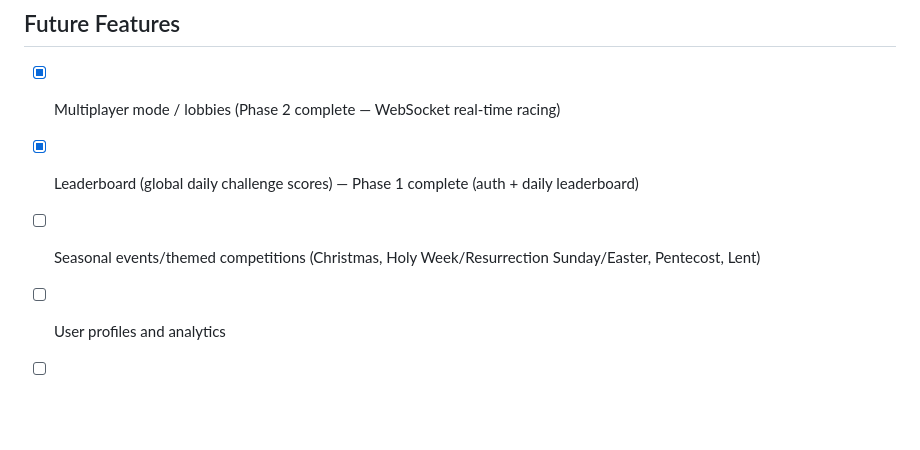
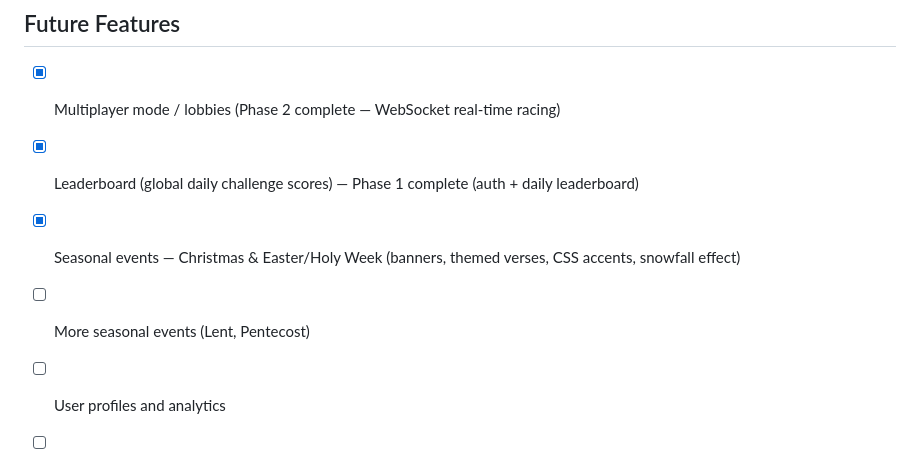
Before and after one commit to k-okoli/type-of-faith, a Markdown page: todo.md, the part around the change. Rendered like a GitHub page; blank space fills up the shorter version.

```diff
--- a/todo.md
+++ b/todo.md
@@ -56,7 +56,8 @@
 ## Future Features
 - [x] Multiplayer mode / lobbies (Phase 2 complete — WebSocket real-time racing)
 - [x] Leaderboard (global daily challenge scores) — Phase 1 complete (auth + daily leaderboard)
-- [ ] Seasonal events/themed competitions (Christmas, Holy Week/Resurrection Sunday/Easter, Pentecost, Lent)
+- [x] Seasonal events — Christmas & Easter/Holy Week (banners, themed verses, CSS accents, snowfall effect)
+- [ ] More seasonal events (Lent, Pentecost)
 - [ ] User profiles and analytics
 - [ ] More Bible translations (NIV, CSB, NLT, etc.)
 - [x] Animations for completion/achievements (confetti, trophy, milestone toasts, achievement unlocks)
```
Also changed, not shown: README.md (+5 -2 lines).
